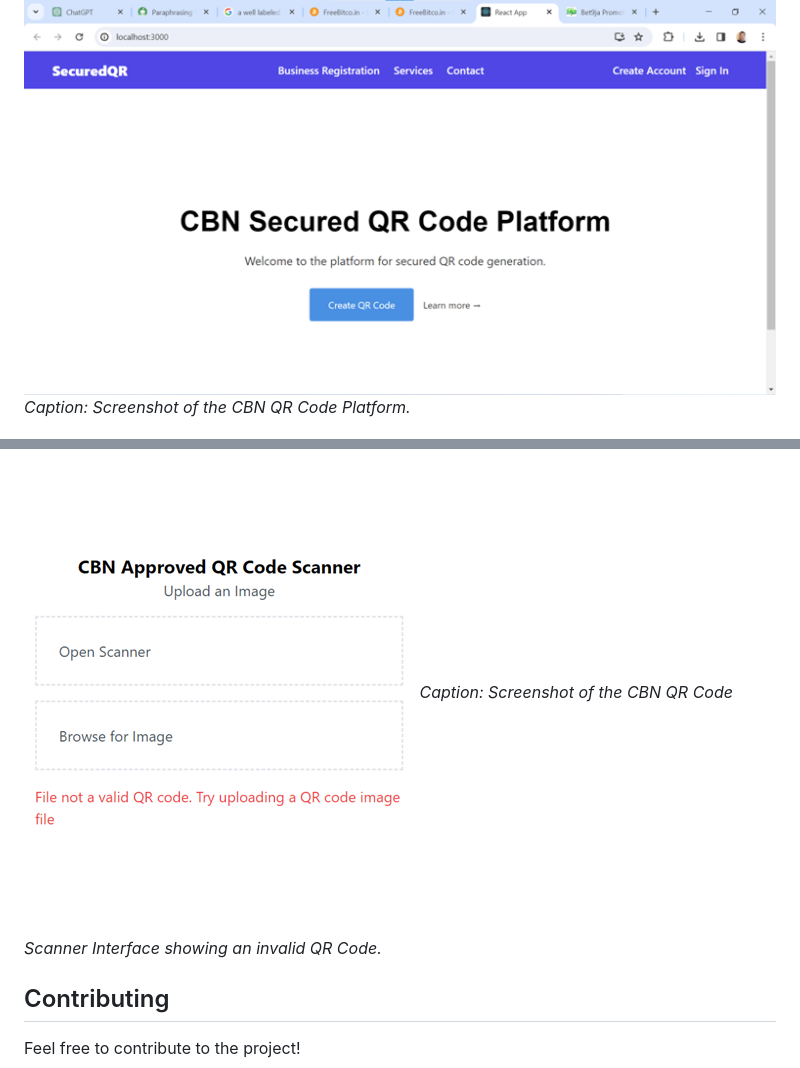
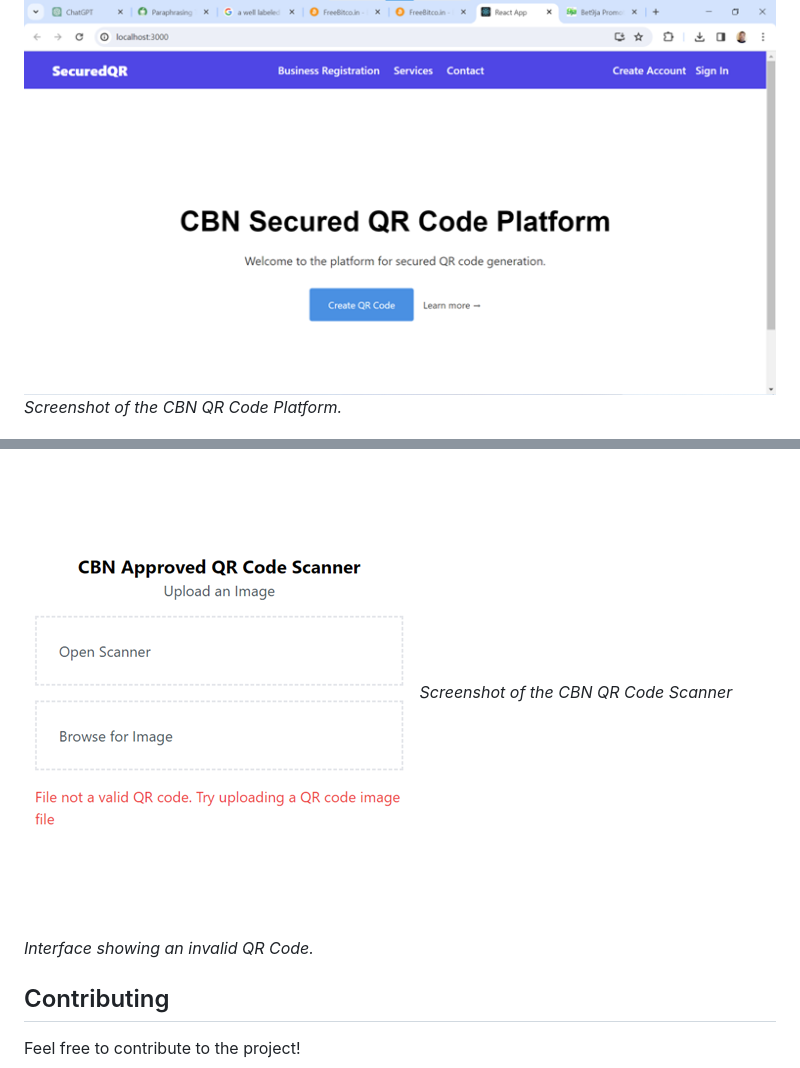
Before and after one commit to ralphses/secured_qr_payment_system, a Markdown page: README.md, 2 parts joined by grey strips. Rendered like a GitHub page.

```diff
--- a/README.md
+++ b/README.md
@@ -116,6 +116,6 @@ Follow these steps to set up and run the project on your local machine.
 ## Screenshots
 
 ![Merchant QR code Management](/screenshots/home.png)
-*Caption: Screenshot of the CBN QR Code Platform.*
+*Screenshot of the CBN QR Code Platform.*
 
 ![Merchant QR code Management](/screenshots/home%202.png)
@@ -129,6 +129,6 @@ Follow these steps to set up and run the project on your local machine.
 
 ![QR Code Scanner](/screenshots/scanner%203.png)
-*Caption: Screenshot of the CBN QR Code Scanner Interface showing an invalid QR Code.*
+*Screenshot of the CBN QR Code Scanner Interface showing an invalid QR Code.*
 
 ## Contributing
 
```
Also changed, not shown: other parts of README.md (+3 -3 lines).
